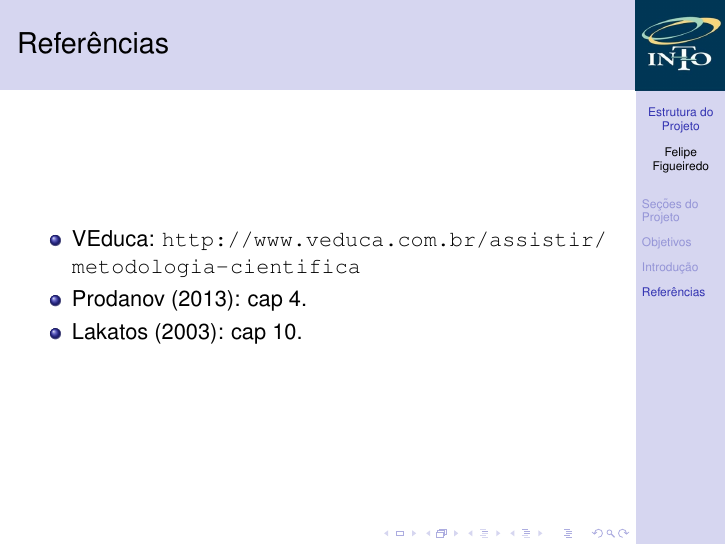
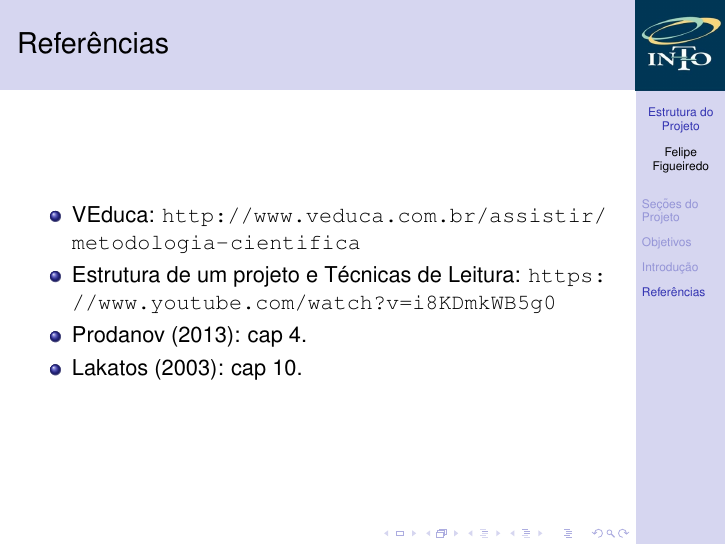
Before and after one commit to philsf/Metodologia_Cientifica, LaTeX slides (Aulas/MC - Aula ProjetoI.tex): page 58 of 58. Compiled offline with pdfLaTeX.

Commit message:
* Aulas/MC - Aula ProjetoI.tex: Incluída referência ao video Youtube

```diff
--- a/Aulas/MC - Aula ProjetoI.tex
+++ b/Aulas/MC - Aula ProjetoI.tex
@@ -311,6 +311,8 @@ Em que ordem essas seções devem ser escritas?
   \begin{itemize}
   \item<1-> VEduca:
     \url{http://www.veduca.com.br/assistir/metodologia-cientifica}
+  \item<1-> Estrutura de um projeto e Técnicas de Leitura:
+    \url{https://www.youtube.com/watch?v=i8KDmkWB5g0}
   \item<1-> Prodanov (2013): cap 4.
   \item<1-> Lakatos (2003): cap 10.
   \end{itemize}
```
